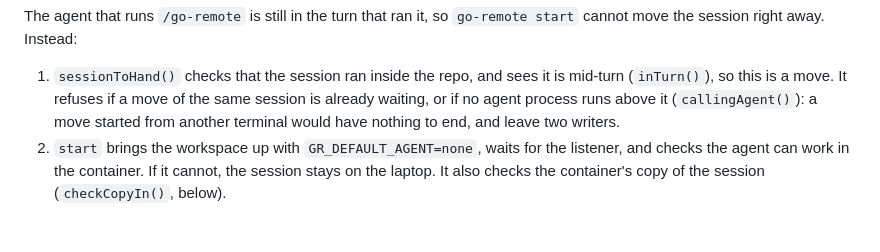
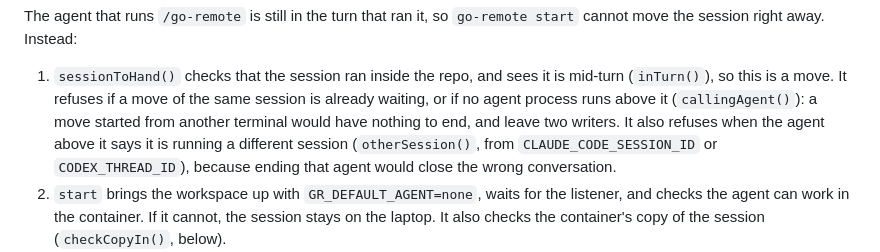
Before and after one commit to drluckyspin/bitbang-docker, a Markdown page: ARCHITECTURE.md, the part around the change. Rendered like a GitHub page; blank space fills up the shorter version.

Commit message:
Describe the refusal to end an agent running another session
Covers the check added to #2 for a move run from inside a different session of the same agent.

```diff
--- a/ARCHITECTURE.md
+++ b/ARCHITECTURE.md
@@ -239,7 +239,9 @@ away. Instead:
 
 1. `sessionToHand()` checks that the session ran inside the repo, and sees it is mid-turn (`inTurn()`), so this is a
    move. It refuses if a move of the same session is already waiting, or if no agent process runs above it
-   (`callingAgent()`): a move started from another terminal would have nothing to end, and leave two writers.
+   (`callingAgent()`): a move started from another terminal would have nothing to end, and leave two writers. It also
+   refuses when the agent above it says it is running a different session (`otherSession()`, from
+   `CLAUDE_CODE_SESSION_ID` or `CODEX_THREAD_ID`), because ending that agent would close the wrong conversation.
 2. `start` brings the workspace up with `GR_DEFAULT_AGENT=none`, waits for the listener, and checks the agent can work
    in the container. If it cannot, the session stays on the laptop. It also checks the container's copy of the session
    (`checkCopyIn()`, below).
```
